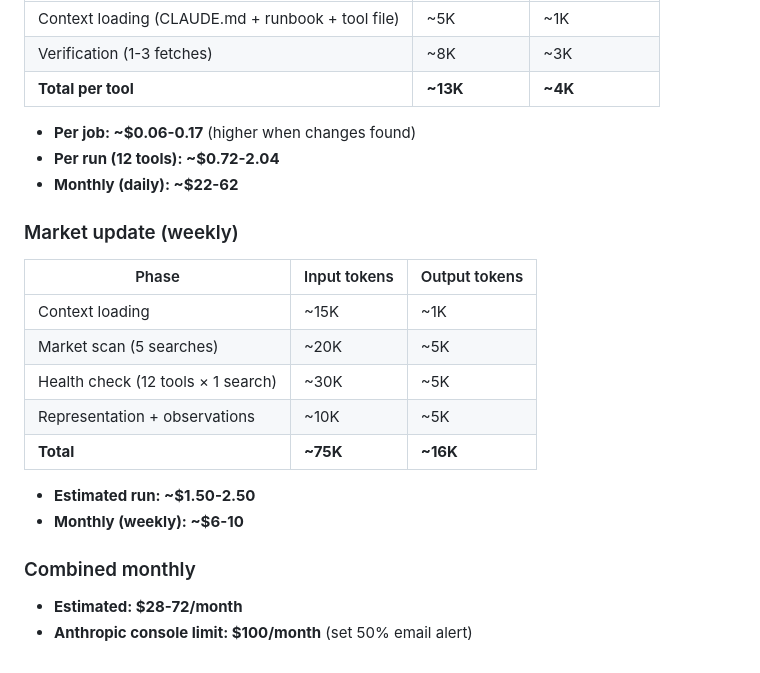
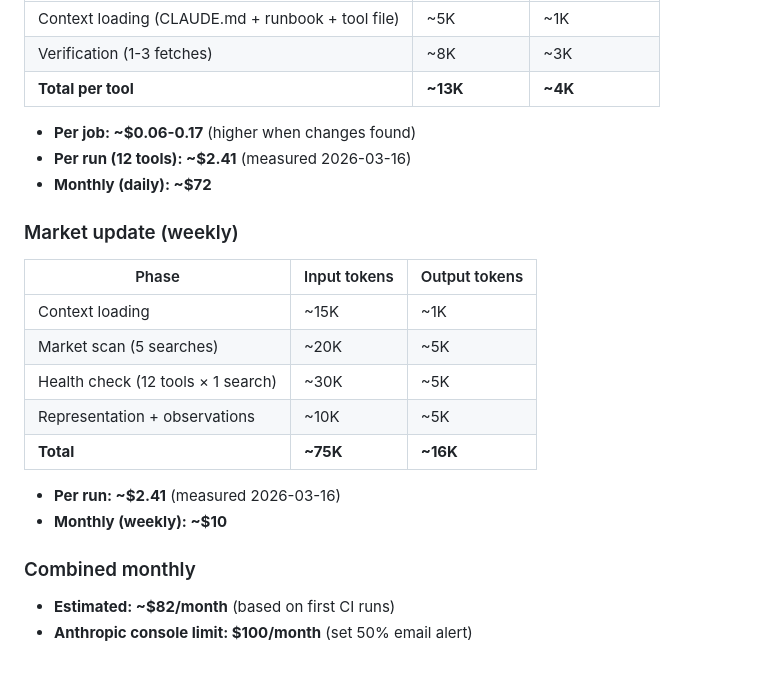
Before and after one commit to kantocompany/taimi, a Markdown page: docs/automated-update.md, the part around the change. Drawn GitHub-style.

Commit message:
Add notes style rule to market-update runbook, update spend estimates
Notes must be terse and factual — no marketing copy or integration
partner lists. Also update spend estimates with measured CI costs.

Co-Authored-By: Claude Opus 4.6 <noreply@anthropic.com>

```diff
--- a/docs/automated-update.md
+++ b/docs/automated-update.md
@@ -91,8 +91,8 @@ Per matrix job (Sonnet $3/$15 per M tokens):
 | **Total per tool** | **~13K** | **~4K** |
 
 - **Per job: ~$0.06-0.17** (higher when changes found)
-- **Per run (12 tools): ~$0.72-2.04**
-- **Monthly (daily): ~$22-62**
+- **Per run (12 tools): ~$2.41** (measured 2026-03-16)
+- **Monthly (daily): ~$72**
 
 ### Market update (weekly)
 
@@ -104,10 +104,10 @@ Per matrix job (Sonnet $3/$15 per M tokens):
 | Representation + observations | ~10K | ~5K |
 | **Total** | **~75K** | **~16K** |
 
-- **Estimated run: ~$1.50-2.50**
-- **Monthly (weekly): ~$6-10**
+- **Per run: ~$2.41** (measured 2026-03-16)
+- **Monthly (weekly): ~$10**
 
 ### Combined monthly
 
-- **Estimated: $28-72/month**
+- **Estimated: ~$82/month** (based on first CI runs)
 - **Anthropic console limit: $100/month** (set 50% email alert)
```
Also changed, not shown: docs/market-update.md (+1 -0 lines).
